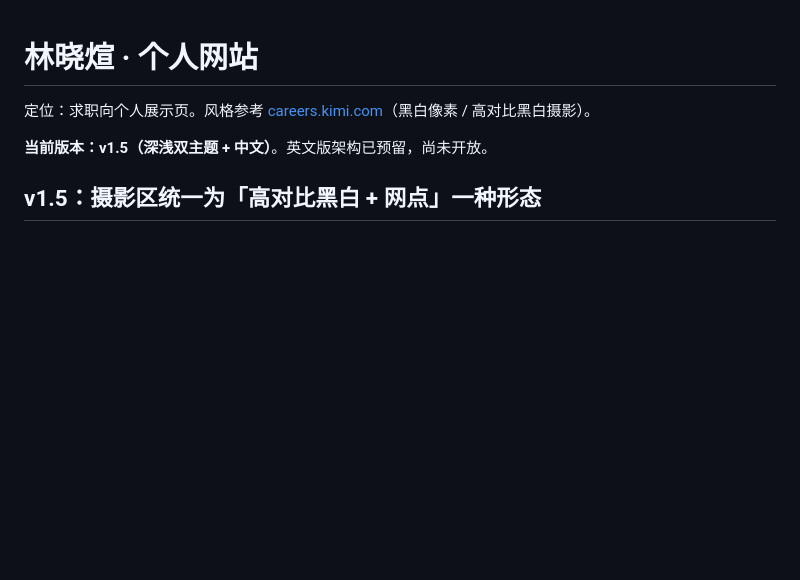
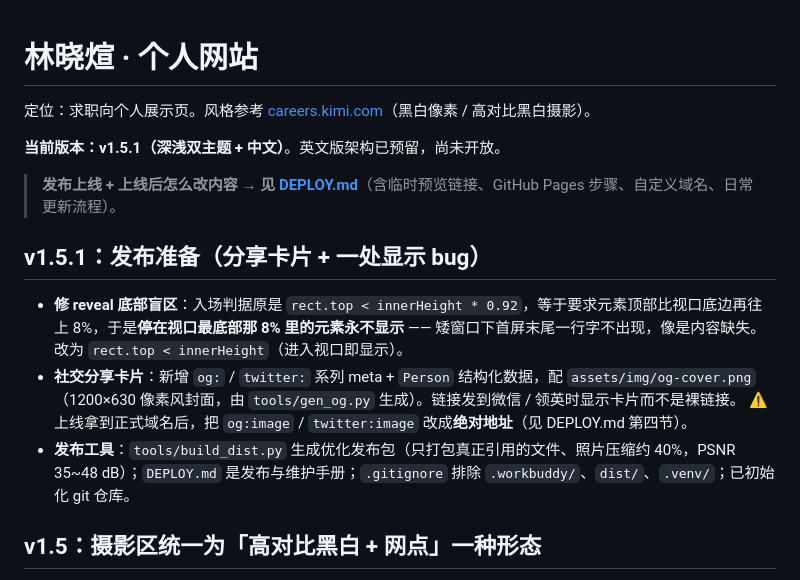
Before and after one commit to Sharon-xx-Lin/Sharon-xx-Lin.github.io, a Markdown page: README.md, the part around the change. Rendered like a GitHub page; blank space fills up the shorter version.

Commit message:
README：补 v1.5.1 发布准备说明与 DEPLOY.md 指引

```diff
--- a/README.md
+++ b/README.md
@@ -2,7 +2,16 @@
 
 定位：求职向个人展示页。风格参考 [careers.kimi.com](https://careers.kimi.com/)（黑白像素 / 高对比黑白摄影）。
 
-**当前版本：v1.5（深浅双主题 + 中文）**。英文版架构已预留，尚未开放。
+**当前版本：v1.5.1（深浅双主题 + 中文）**。英文版架构已预留，尚未开放。
+
+> **发布上线 + 上线后怎么改内容 → 见 [DEPLOY.md](DEPLOY.md)**（含临时预览链接、GitHub Pages 步骤、自定义域名、日常更新流程）。
+
+## v1.5.1：发布准备（分享卡片 + 一处显示 bug）
+
+- **修 reveal 底部盲区**：入场判据原是 `rect.top < innerHeight * 0.92`，等于要求元素顶部比视口底边再往上 8%，于是**停在视口最底部那 8% 里的元素永不显示** —— 矮窗口下首屏末尾一行字不出现，像是内容缺失。改为 `rect.top < innerHeight`（进入视口即显示）。
+- **社交分享卡片**：新增 `og:` / `twitter:` 系列 meta + `Person` 结构化数据，配 `assets/img/og-cover.png`（1200×630 像素风封面，由 `tools/gen_og.py` 生成）。链接发到微信 / 领英时显示卡片而不是裸链接。
+  ⚠️ 上线拿到正式域名后，把 `og:image` / `twitter:image` 改成**绝对地址**（见 DEPLOY.md 第四节）。
+- **发布工具**：`tools/build_dist.py` 生成优化发布包（只打包真正引用的文件、照片压缩约 40%，PSNR 35~48 dB）；`DEPLOY.md` 是发布与维护手册；`.gitignore` 排除 `.workbuddy/`、`dist/`、`.venv/`；已初始化 git 仓库。
 
 ## v1.5：摄影区统一为「高对比黑白 + 网点」一种形态
 
```
